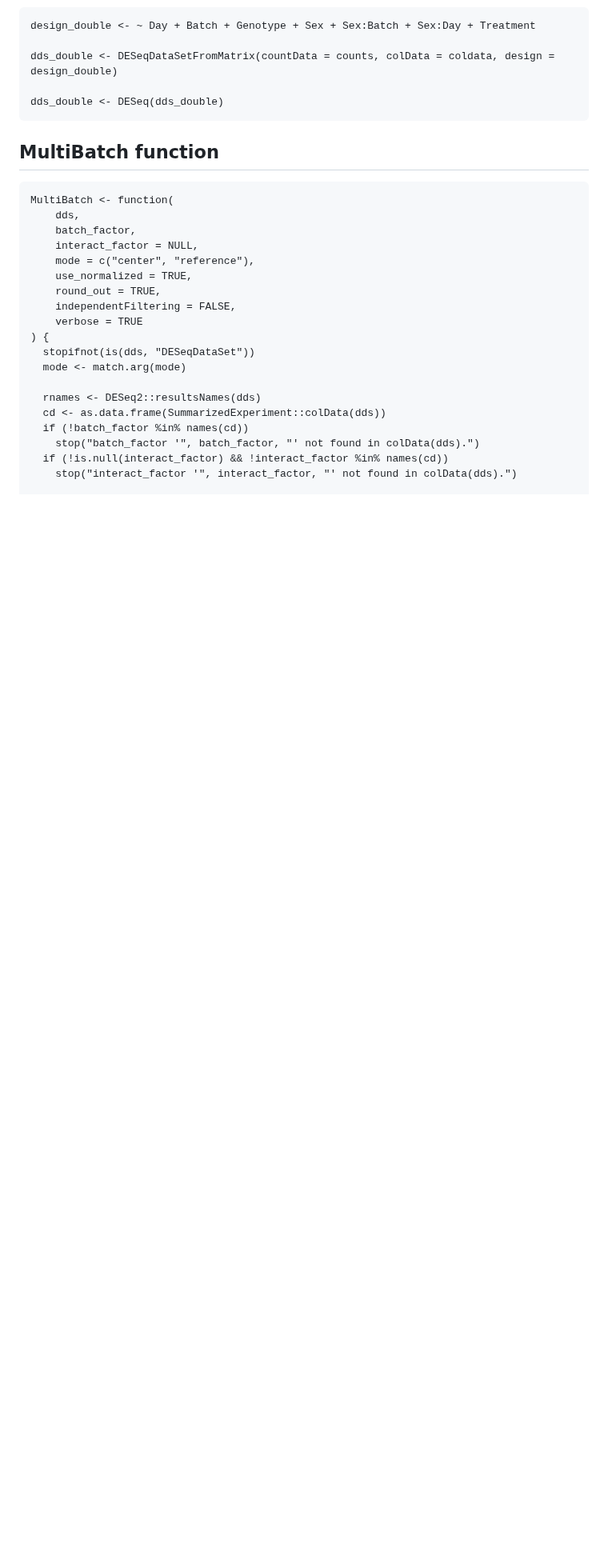
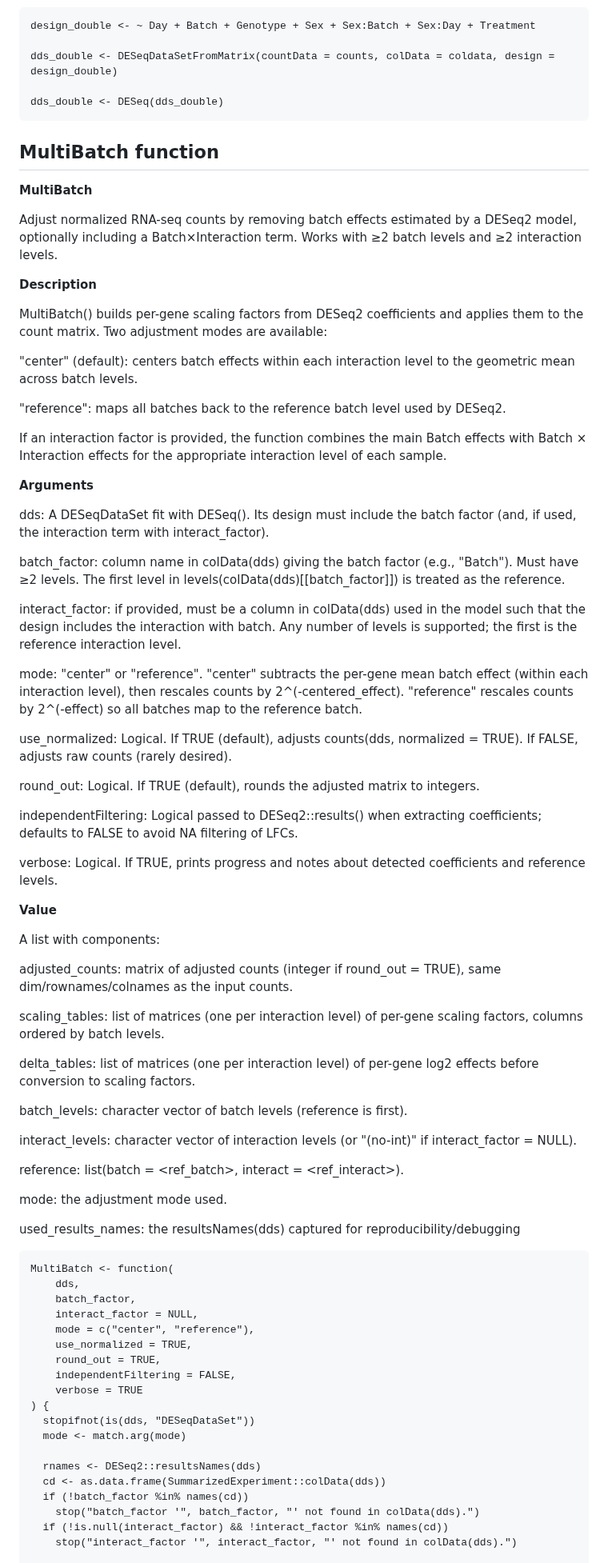
Before and after one commit to julienroyulaval/DESeq2-MultiBatch, a Markdown page: README.md, the part around the change. Shown at 80% size. Drawn GitHub-style; blank space fills up the shorter version.

````diff
--- a/README.md
+++ b/README.md
@@ -77,6 +77,61 @@ dds_double <- DESeq(dds_double)
 ```
 
 ## MultiBatch function
+
+**MultiBatch**
+
+Adjust normalized RNA-seq counts by removing batch effects estimated by a DESeq2 model, optionally including a Batch×Interaction term. Works with ≥2 batch levels and ≥2 interaction levels.
+
+
+**Description**
+
+MultiBatch() builds per-gene scaling factors from DESeq2 coefficients and applies them to the count matrix. Two adjustment modes are available:
+
+"center" (default): centers batch effects within each interaction level to the geometric mean across batch levels.
+
+"reference": maps all batches back to the reference batch level used by DESeq2.
+
+If an interaction factor is provided, the function combines the main Batch effects with Batch × Interaction effects for the appropriate interaction level of each sample.
+
+
+**Arguments**
+
+dds: A DESeqDataSet fit with DESeq(). Its design must include the batch factor (and, if used, the interaction term with interact_factor).
+
+batch_factor: column name in colData(dds) giving the batch factor (e.g., "Batch"). Must have ≥2 levels. The first level in levels(colData(dds)[[batch_factor]]) is treated as the reference.
+
+interact_factor: if provided, must be a column in colData(dds) used in the model such that the design includes the interaction with batch. Any number of levels is supported; the first is the reference interaction level.
+
+mode: "center" or "reference". "center" subtracts the per-gene mean batch effect (within each interaction level), then rescales counts by 2^(-centered_effect). "reference" rescales counts by 2^(-effect) so all batches map to the reference batch.
+
+use_normalized: Logical. If TRUE (default), adjusts counts(dds, normalized = TRUE). If FALSE, adjusts raw counts (rarely desired).
+
+round_out: Logical. If TRUE (default), rounds the adjusted matrix to integers.
+
+independentFiltering: Logical passed to DESeq2::results() when extracting coefficients; defaults to FALSE to avoid NA filtering of LFCs.
+
+verbose: Logical. If TRUE, prints progress and notes about detected coefficients and reference levels.
+
+
+**Value**
+
+A list with components:
+
+adjusted_counts: matrix of adjusted counts (integer if round_out = TRUE), same dim/rownames/colnames as the input counts.
+
+scaling_tables: list of matrices (one per interaction level) of per-gene scaling factors, columns ordered by batch levels.
+
+delta_tables: list of matrices (one per interaction level) of per-gene log2 effects before conversion to scaling factors.
+
+batch_levels: character vector of batch levels (reference is first).
+
+interact_levels: character vector of interaction levels (or "(no-int)" if interact_factor = NULL).
+
+reference: list(batch = <ref_batch>, interact = <ref_interact>).
+
+mode: the adjustment mode used.
+
+used_results_names: the resultsNames(dds) captured for reproducibility/debugging
 
 ```
 MultiBatch <- function(
````
